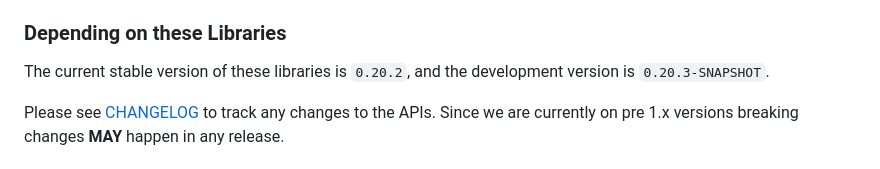
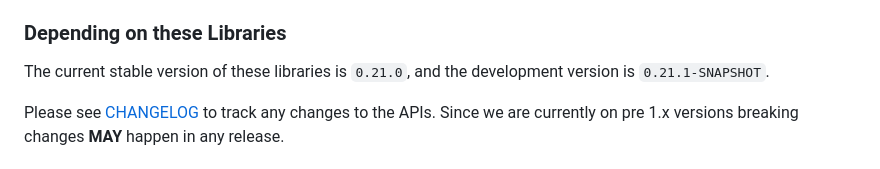
Before and after one commit to telicent-oss/smart-caches-core, a Markdown page: README.md, the part around the change. Drawn GitHub-style.

Commit message:
Note forthcoming 0.21.0 release

```diff
--- a/README.md
+++ b/README.md
@@ -52,7 +52,7 @@ There are however some debugging tools found in the `cli/cli-debug` module that
 
 ### Depending on these Libraries
 
-The current stable version of these libraries is `0.20.2`, and the development version is `0.20.3-SNAPSHOT`.
+The current stable version of these libraries is `0.21.0`, and the development version is `0.21.1-SNAPSHOT`.
 
 Please see [CHANGELOG](CHANGELOG.md) to track any changes to the APIs.  Since we are currently on pre 1.x versions
 breaking changes **MAY** happen in any release.
```
